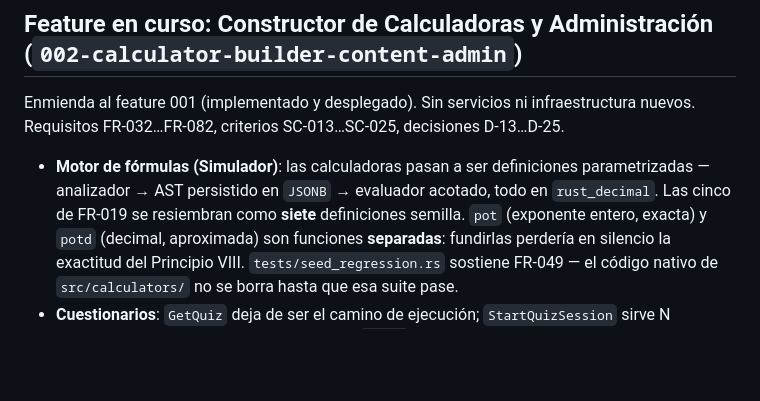
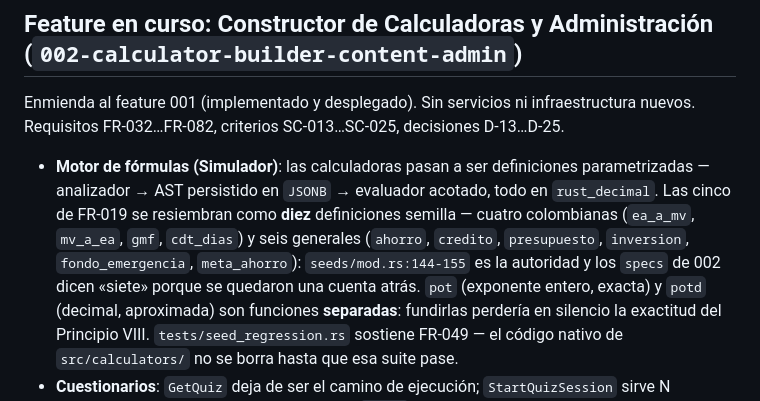
Before and after one commit to LuxyKolink/FintCart-Platform, a Markdown page: CLAUDE.md, the part around the change. Drawn GitHub-style; blank space fills up the shorter version.

Commit message:
docs(claude): diez semillas, no siete — la quinta premisa, y esta vez al revés
El código creció y la documentación no lo siguió: 'seeds/mod.rs:144-155' siembra diez
definiciones ('seed_id(1)'..'seed_id(10)') y el propio fichero habla de «las diez definiciones»,
mientras 'CLAUDE.md:51' y cuatro sitios de los 'specs' de 002 siguen diciendo siete. Las tres
últimas —'fondo_emergencia', 'meta_ahorro', 'cdt_dias'— entraron después.

Las premisas anteriores eran afirmaciones sobre lo que existía; esta es una cuenta que envejeció.
Se corrige donde manda el código y se deja dicho que los 'specs' van una cuenta atrás, en vez de
propagar el número a los capítulos del informe.

```diff
--- a/CLAUDE.md
+++ b/CLAUDE.md
@@ -48,7 +48,10 @@ nuevos. Requisitos FR-032…FR-082, criterios SC-013…SC-025, decisiones D-13
 
 - **Motor de fórmulas (Simulador)**: las calculadoras pasan a ser definiciones
   parametrizadas — analizador → AST persistido en `JSONB` → evaluador acotado, todo en
-  `rust_decimal`. Las cinco de FR-019 se resiembran como **siete** definiciones semilla.
+  `rust_decimal`. Las cinco de FR-019 se resiembran como **diez** definiciones semilla — cuatro
+  colombianas (`ea_a_mv`, `mv_a_ea`, `gmf`, `cdt_dias`) y seis generales (`ahorro`, `credito`,
+  `presupuesto`, `inversion`, `fondo_emergencia`, `meta_ahorro`): `seeds/mod.rs:144-155` es la
+  autoridad y los `specs` de 002 dicen «siete» porque se quedaron una cuenta atrás.
   `pot` (exponente entero, exacta) y `potd` (decimal, aproximada) son funciones
   **separadas**: fundirlas perdería en silencio la exactitud del Principio VIII.
   `tests/seed_regression.rs` sostiene FR-049 — el código nativo de `src/calculators/` no
```
